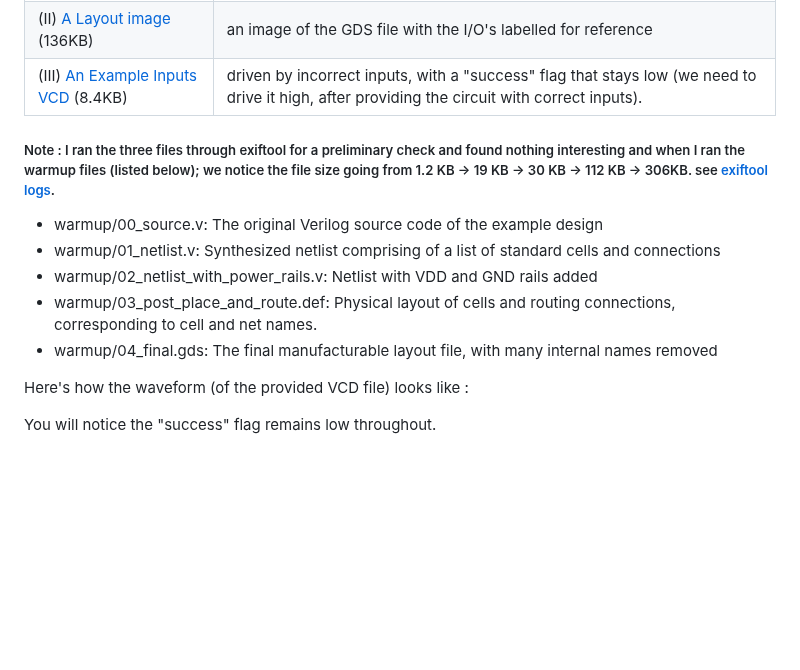
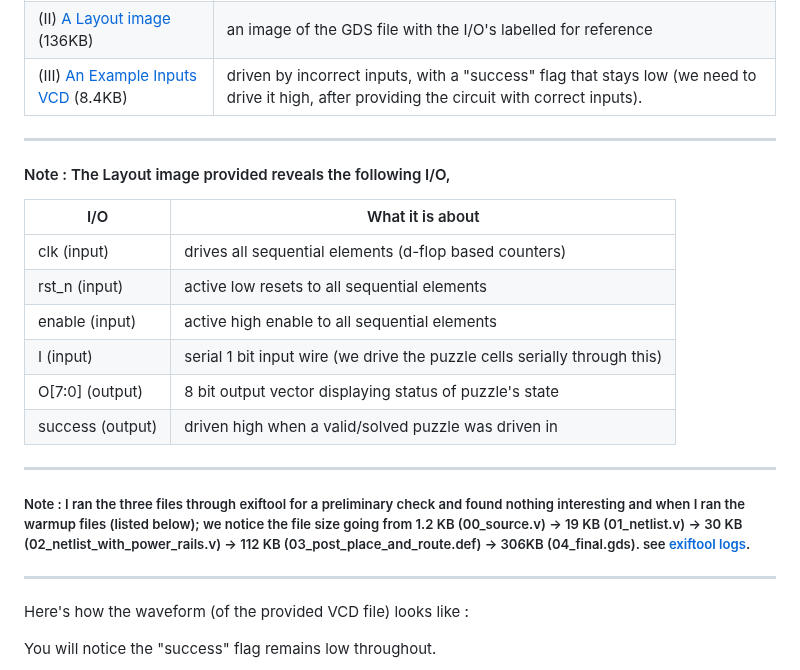
Before and after one commit to NotCleo/GDS-to-RTL, a Markdown page: README.md, the part around the change. Drawn GitHub-style; blank space fills up the shorter version.

```diff
--- a/README.md
+++ b/README.md
@@ -69,14 +69,25 @@ The puzzle provided the following files :
 | (II) [A Layout image](https://github.com/janestreet/asic-puzzle-2026/blob/master/layout.png) (136KB)| an image of the GDS file with the I/O's labelled for reference |
 | (III)  [An Example Inputs VCD](https://github.com/janestreet/asic-puzzle-2026/blob/master/example_inputs.vcd) (8.4KB)|  driven by incorrect inputs, with a "success" flag that stays low (we need to drive it high, after providing the circuit with correct inputs). |
 
-##### Note : I ran the three files through exiftool for a preliminary check and found nothing interesting and when I ran the warmup files (listed below); we notice the file size going from 1.2 KB -> 19 KB -> 30 KB -> 112 KB -> 306KB. see [exiftool logs](https://github.com/NotCleo/GDS-to-RTL/blob/main/puzzle-task/exiftool.log).
+-----
 
-- warmup/00_source.v: The original Verilog source code of the example design
-- warmup/01_netlist.v: Synthesized netlist comprising of a list of standard cells and connections
-- warmup/02_netlist_with_power_rails.v: Netlist with VDD and GND rails added
-- warmup/03_post_place_and_route.def: Physical layout of cells and routing connections, corresponding to cell and net names.
-- warmup/04_final.gds: The final manufacturable layout file, with many internal names removed
+#### Note : The Layout image provided reveals the following I/O,
 
+| I/O | What it is about |
+|---|---|
+| clk (input) | drives all sequential elements (d-flop based counters) |
+| rst_n (input) | active low resets to all sequential elements |
+| enable (input) | active high enable to all sequential elements |
+| I (input) | serial 1 bit input wire (we drive the puzzle cells serially through this) |
+| O[7:0] (output) | 8 bit output vector displaying status of puzzle's state |
+| success (output) | driven high when a valid/solved puzzle was driven in |
+
+----
+
+##### Note : I ran the three files through exiftool for a preliminary check and found nothing interesting and when I ran the warmup files (listed below); we notice the file size going from 1.2 KB (00_source.v) -> 19 KB (01_netlist.v) -> 30 KB (02_netlist_with_power_rails.v) -> 112 KB (03_post_place_and_route.def) -> 306KB (04_final.gds). see [exiftool logs](https://github.com/NotCleo/GDS-to-RTL/blob/main/puzzle-task/exiftool.log).
+
+
+-----
 
 Here's how the waveform (of the provided VCD file) looks like :
 
```
